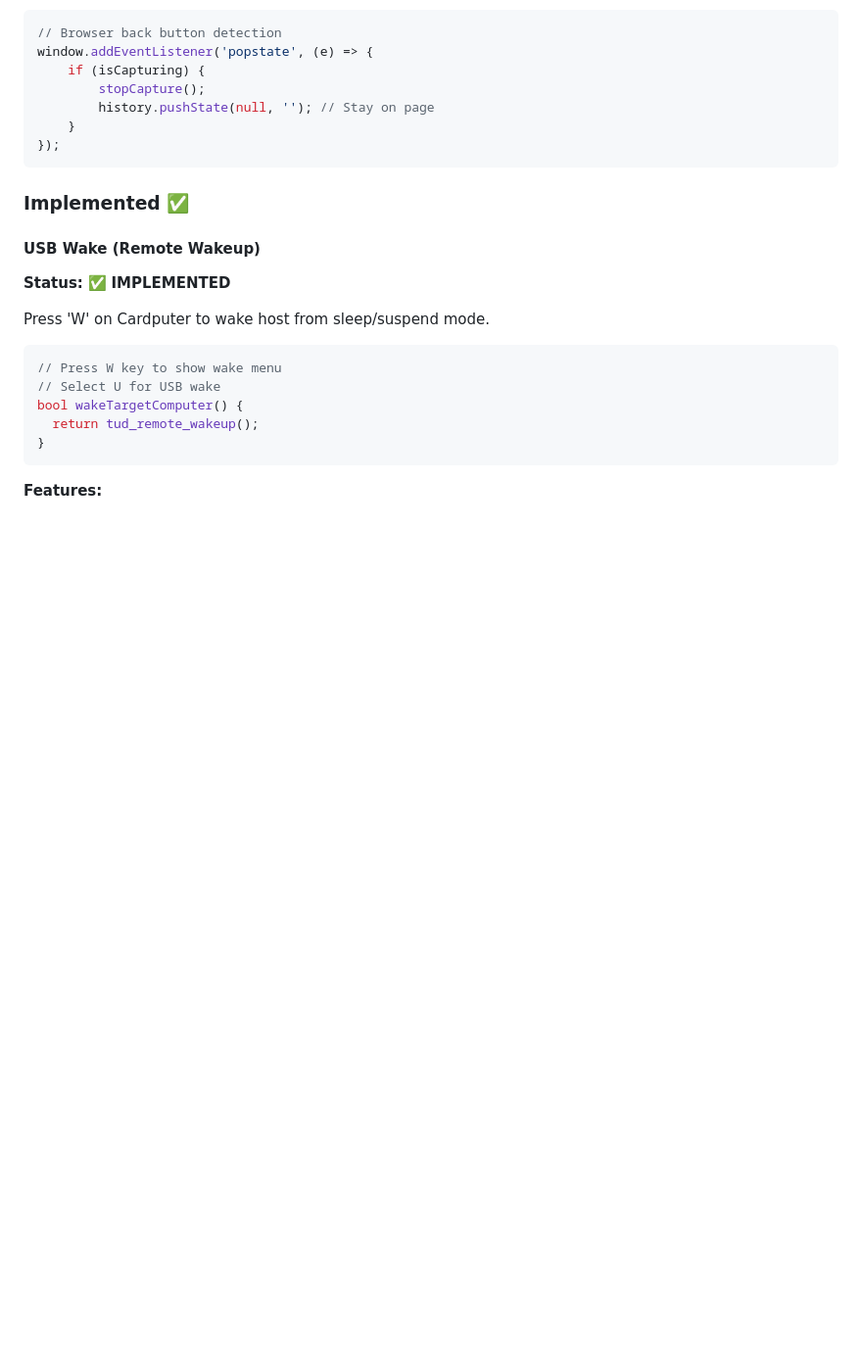
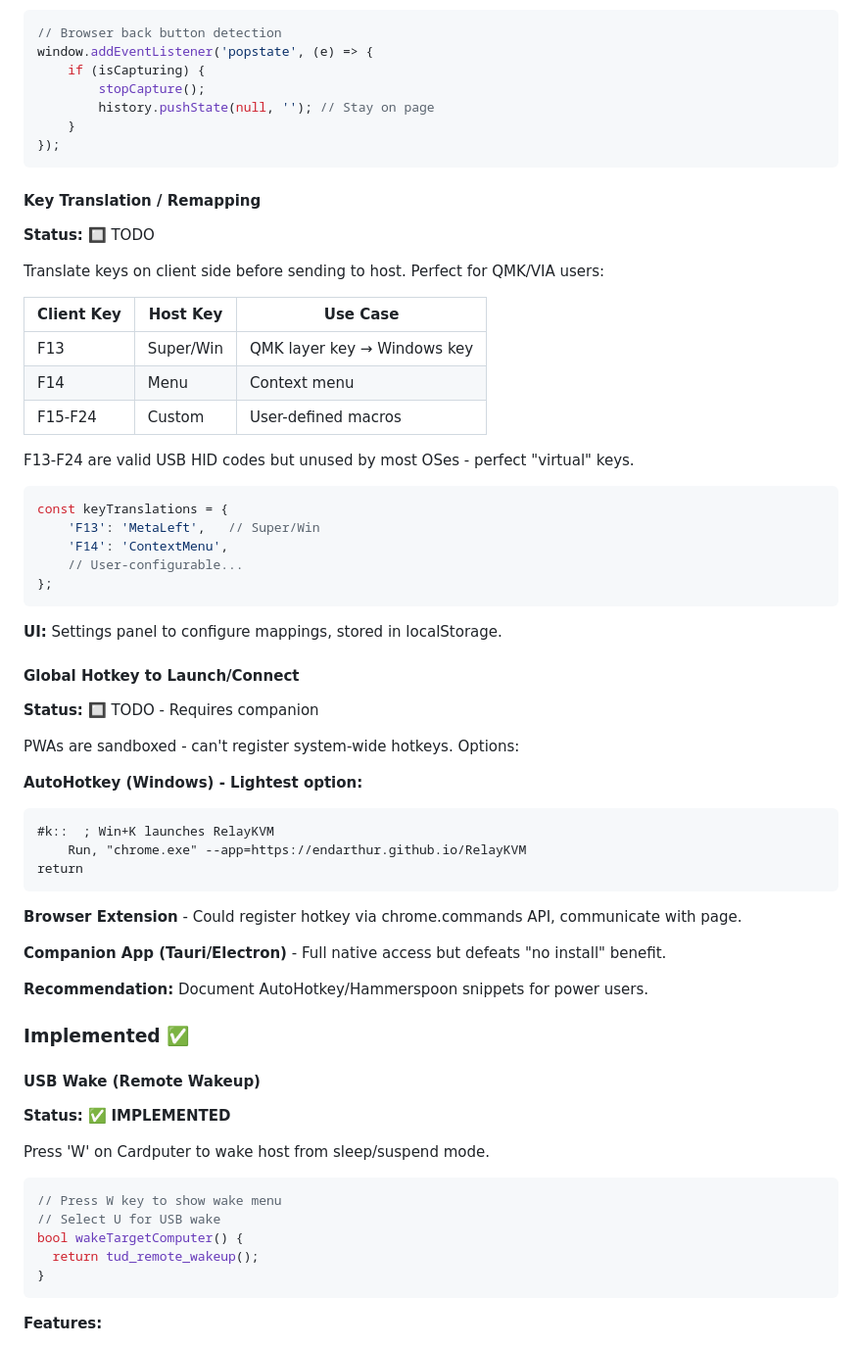
Before and after one commit to endarthur/RelayKVM, a Markdown page: docs/FEATURES.md, the part around the change. Shown at 98% size. Rendered like a GitHub page; blank space fills up the shorter version.

Commit message:
Add key translation and global hotkey to roadmap
- Key remapping (F13-F24 → Super/Win, etc.) for QMK/VIA users
- Global hotkey options (AutoHotkey, extension, companion app)
- Recommendation: document AHK/Hammerspoon snippets

🤖 Generated with [Claude Code](https://claude.ai/claude-code)

Co-Authored-By: Claude <noreply@anthropic.com>

````diff
--- a/docs/FEATURES.md
+++ b/docs/FEATURES.md
@@ -103,6 +103,47 @@ window.addEventListener('popstate', (e) => {
     }
 });
 ```
+
+#### Key Translation / Remapping
+**Status:** 🔲 TODO
+
+Translate keys on client side before sending to host. Perfect for QMK/VIA users:
+
+| Client Key | Host Key | Use Case |
+|------------|----------|----------|
+| F13 | Super/Win | QMK layer key → Windows key |
+| F14 | Menu | Context menu |
+| F15-F24 | Custom | User-defined macros |
+
+F13-F24 are valid USB HID codes but unused by most OSes - perfect "virtual" keys.
+
+```javascript
+const keyTranslations = {
+    'F13': 'MetaLeft',   // Super/Win
+    'F14': 'ContextMenu',
+    // User-configurable...
+};
+```
+
+**UI:** Settings panel to configure mappings, stored in localStorage.
+
+#### Global Hotkey to Launch/Connect
+**Status:** 🔲 TODO - Requires companion
+
+PWAs are sandboxed - can't register system-wide hotkeys. Options:
+
+**AutoHotkey (Windows) - Lightest option:**
+```autohotkey
+#k::  ; Win+K launches RelayKVM
+    Run, "chrome.exe" --app=https://endarthur.github.io/RelayKVM
+return
+```
+
+**Browser Extension** - Could register hotkey via chrome.commands API, communicate with page.
+
+**Companion App (Tauri/Electron)** - Full native access but defeats "no install" benefit.
+
+**Recommendation:** Document AutoHotkey/Hammerspoon snippets for power users.
 
 ### Implemented ✅
 
````
